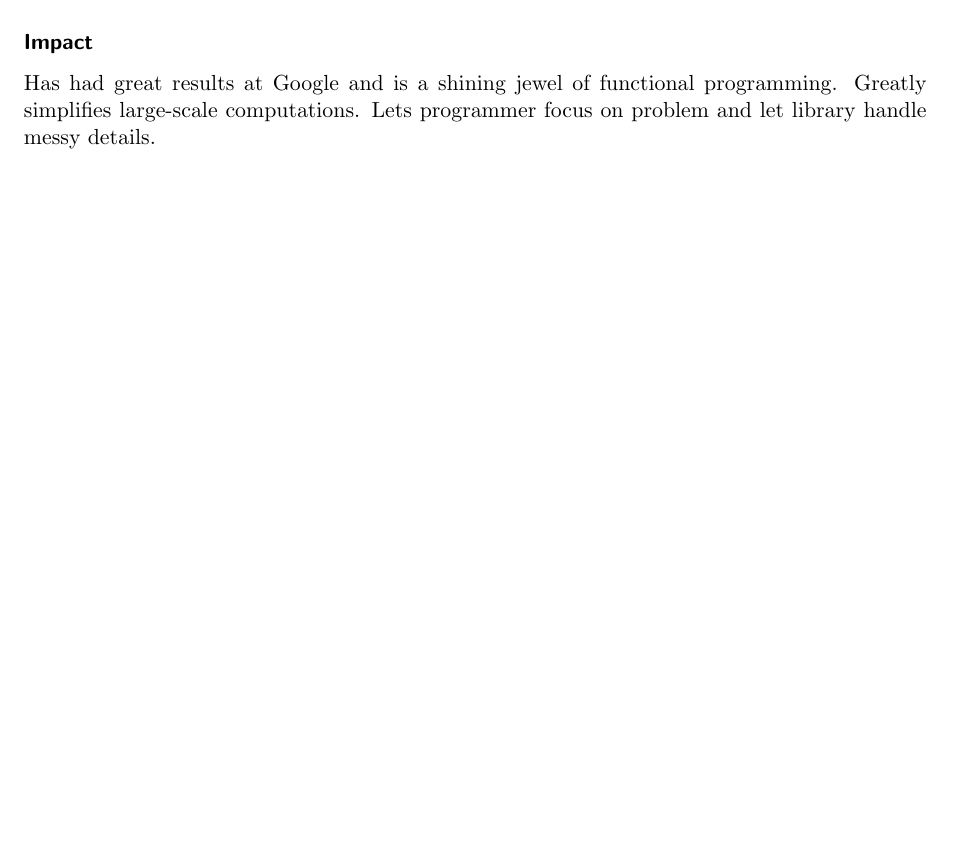
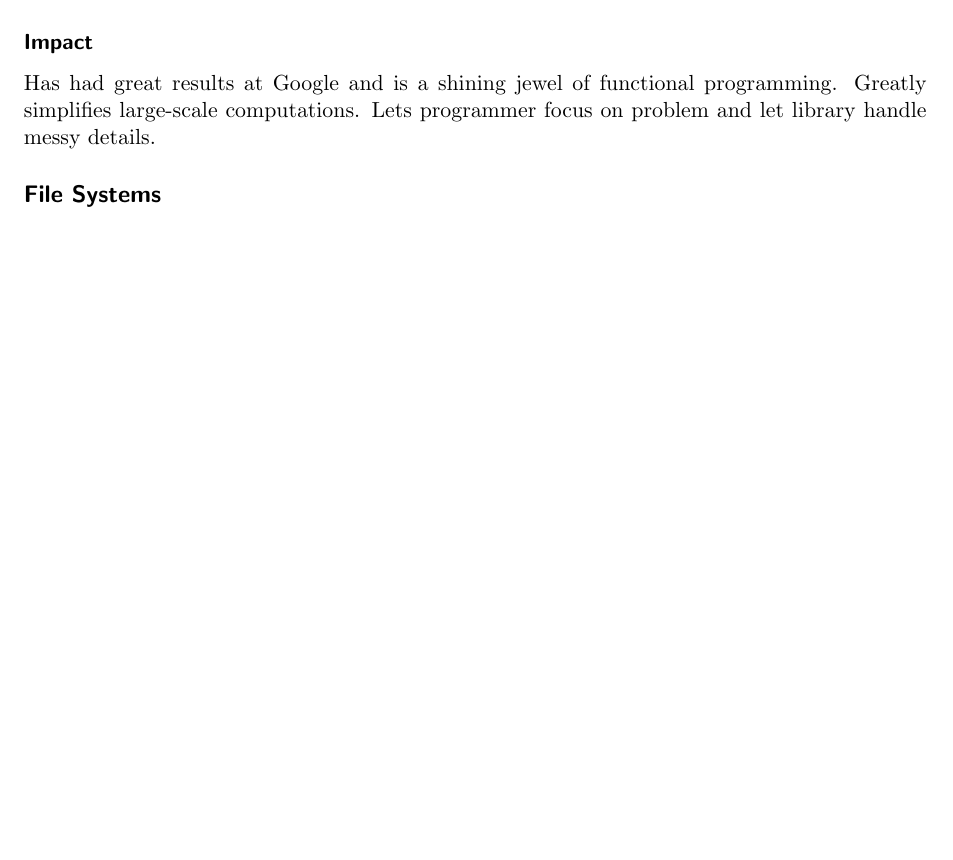
Before and after one commit to jsnider3/StudyNotes, a LaTeX document (GoogleDistributedComputing/GDC.tex): part of page 2 of 2, cut so that both start at the same text, the shorter picture padded with empty space. Compiled offline with pdfLaTeX.

Commit message:
Watched a Google youtube video.

```diff
--- a/GoogleDistributedComputing/GDC.tex
+++ b/GoogleDistributedComputing/GDC.tex
@@ -67,4 +67,6 @@ chunks.
 Has had great results at Google and is a shining jewel of functional programming.
 Greatly simplifies large-scale computations. Lets programmer focus on problem
 and let library handle messy details.
+
+\subsection*{File Systems}
 \end{document}
```
Also changed, not shown: GoogleDistributedComputing/GDC.pdf.
